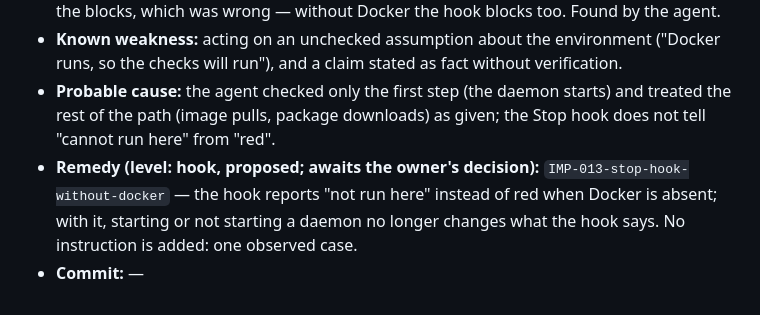
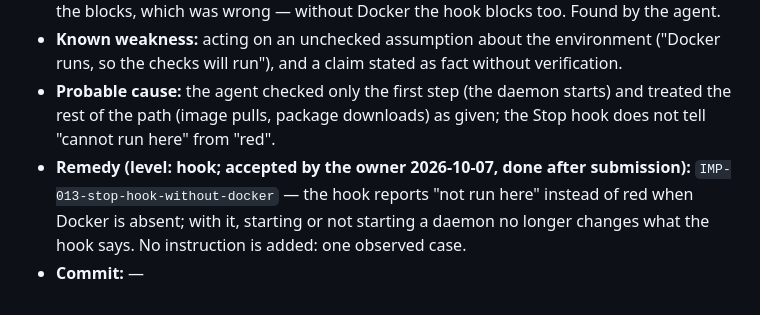
Before and after one commit to rikire/task-manager-api, a Markdown page: docs/registers/failures.md, the part around the change. GitHub-like rendering.

Commit message:
docs: FAIL-010 — мера принята владельцем, правка хука после сдачи
Assisted-by: Claude Code
Claude-Session: https://claude.ai/code/session_0193jatRHqwfD7eT2VpuUVST

```diff
--- a/docs/registers/failures.md
+++ b/docs/registers/failures.md
@@ -187,7 +187,8 @@ Format and rules: `docs/pre-init/22-process-learning.md`. Drafted by the agent,
   will run"), and a claim stated as fact without verification.
 - **Probable cause:** the agent checked only the first step (the daemon starts) and treated the rest of the
   path (image pulls, package downloads) as given; the Stop hook does not tell "cannot run here" from "red".
-- **Remedy (level: hook, proposed; awaits the owner's decision):** `IMP-013-stop-hook-without-docker` — the
-  hook reports "not run here" instead of red when Docker is absent; with it, starting or not starting a
-  daemon no longer changes what the hook says. No instruction is added: one observed case.
+- **Remedy (level: hook; accepted by the owner 2026-10-07, done after submission):**
+  `IMP-013-stop-hook-without-docker` — the hook reports "not run here" instead of red when Docker is
+  absent; with it, starting or not starting a daemon no longer changes what the hook says. No instruction
+  is added: one observed case.
 - **Commit:** —
```
